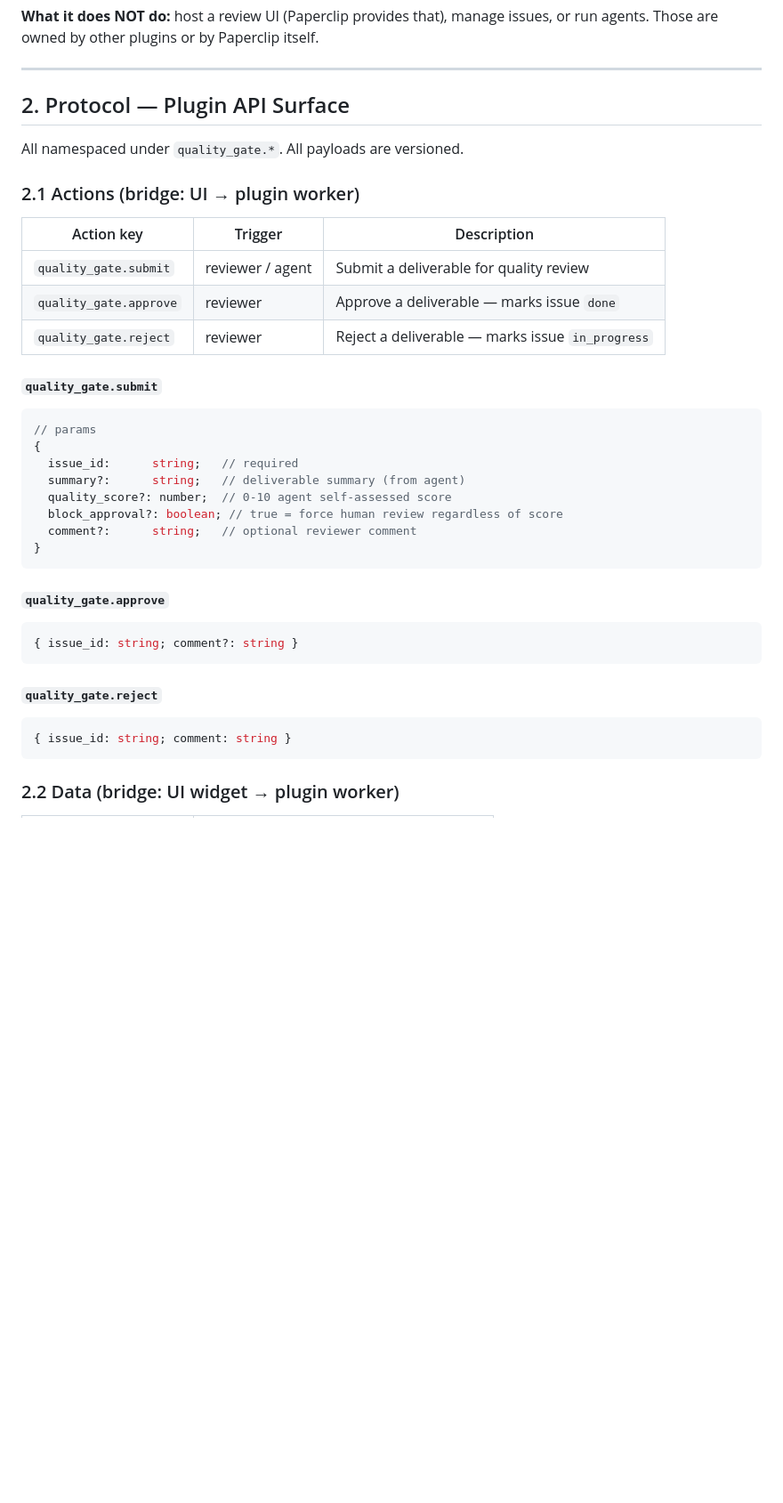
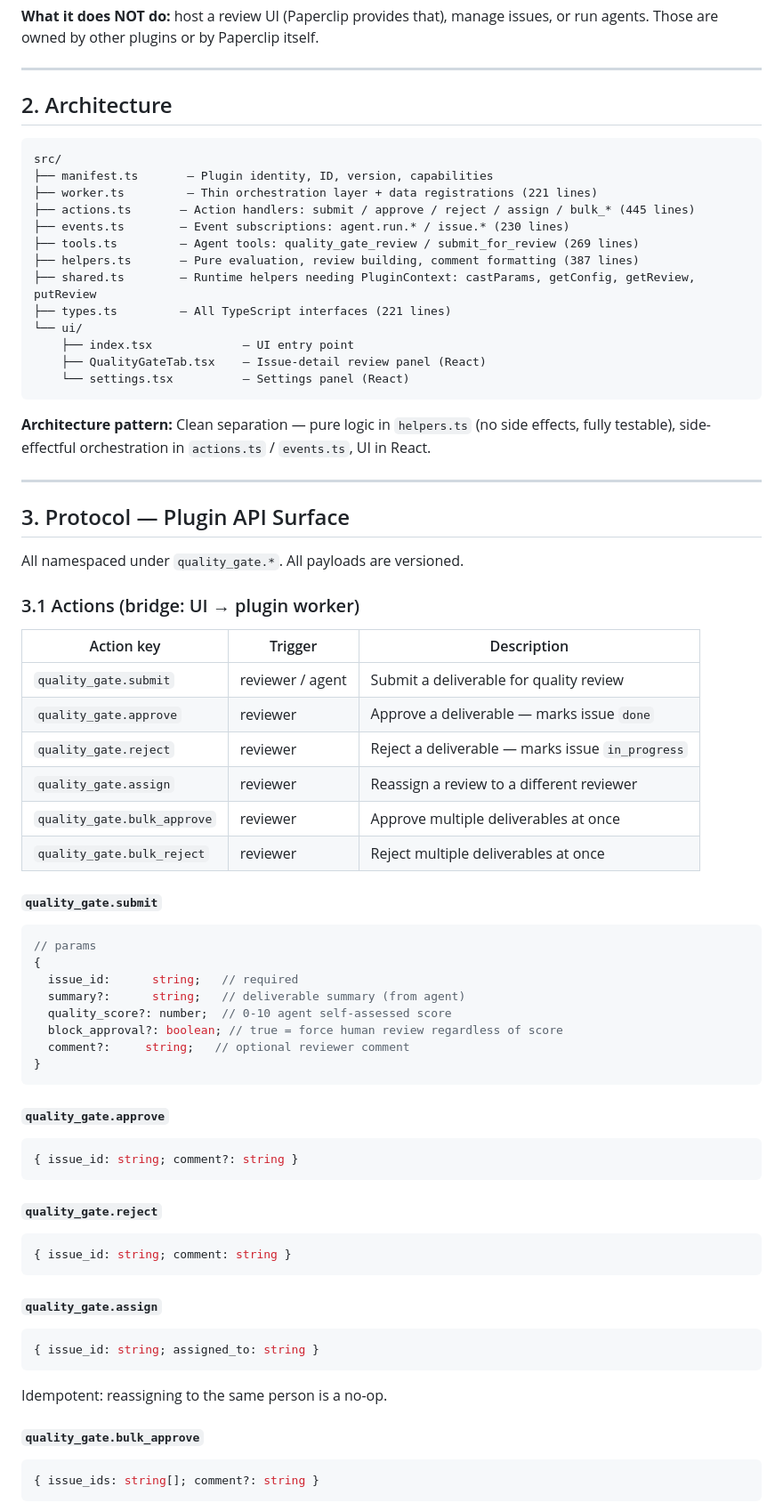
Before and after one commit to Ola-Turmo/paperclip-quality-gate, a Markdown page: SPEC.md, the part around one of its changes. Shown at 89% size. Drawn GitHub-style; blank space fills up the shorter version.

````diff
--- a/SPEC.md
+++ b/SPEC.md
@@ -18,17 +18,42 @@ or run agents. Those are owned by other plugins or by Paperclip itself.
 
 ---
 
-## 2. Protocol — Plugin API Surface
+## 2. Architecture
+
+```
+src/
+├── manifest.ts       — Plugin identity, ID, version, capabilities
+├── worker.ts         — Thin orchestration layer + data registrations (221 lines)
+├── actions.ts       — Action handlers: submit / approve / reject / assign / bulk_* (445 lines)
+├── events.ts        — Event subscriptions: agent.run.* / issue.* (230 lines)
+├── tools.ts         — Agent tools: quality_gate_review / submit_for_review (269 lines)
+├── helpers.ts       — Pure evaluation, review building, comment formatting (387 lines)
+├── shared.ts        — Runtime helpers needing PluginContext: castParams, getConfig, getReview, putReview
+├── types.ts         — All TypeScript interfaces (221 lines)
+└── ui/
+    ├── index.tsx             — UI entry point
+    ├── QualityGateTab.tsx    — Issue-detail review panel (React)
+    └── settings.tsx          — Settings panel (React)
+```
+
+**Architecture pattern:** Clean separation — pure logic in `helpers.ts` (no side effects, fully testable), side-effectful orchestration in `actions.ts` / `events.ts`, UI in React.
+
+---
+
+## 3. Protocol — Plugin API Surface
 
 All namespaced under `quality_gate.*`. All payloads are versioned.
 
-### 2.1 Actions (bridge: UI → plugin worker)
+### 3.1 Actions (bridge: UI → plugin worker)
 
 | Action key | Trigger | Description |
 |---|---|---|
 | `quality_gate.submit` | reviewer / agent | Submit a deliverable for quality review |
 | `quality_gate.approve` | reviewer | Approve a deliverable — marks issue `done` |
 | `quality_gate.reject` | reviewer | Reject a deliverable — marks issue `in_progress` |
+| `quality_gate.assign` | reviewer | Reassign a review to a different reviewer |
+| `quality_gate.bulk_approve` | reviewer | Approve multiple deliverables at once |
+| `quality_gate.bulk_reject` | reviewer | Reject multiple deliverables at once |
 
 #### `quality_gate.submit`
 
@@ -39,7 +64,7 @@ All namespaced under `quality_gate.*`. All payloads are versioned.
   summary?:      string;   // deliverable summary (from agent)
   quality_score?: number;  // 0-10 agent self-assessed score
   block_approval?: boolean; // true = force human review regardless of score
-  comment?:      string;   // optional reviewer comment
+  comment?:     string;   // optional reviewer comment
 }
 ```
 
@@ -55,4 +80,17 @@ All namespaced under `quality_gate.*`. All payloads are versioned.
 { issue_id: string; comment: string }
 ```
 
-### 2.2 Data (bridge: UI widget → plugin worker)
+#### `quality_gate.assign`
+
+```ts
+{ issue_id: string; assigned_to: string }
+```
+
+Idempotent: reassigning to the same person is a no-op.
+
+#### `quality_gate.bulk_approve`
+
+```ts
+{ issue_ids: string[]; comment?: string }
+```
+
````
Also changed, not shown: other parts of SPEC.md (+146 -31 lines).
